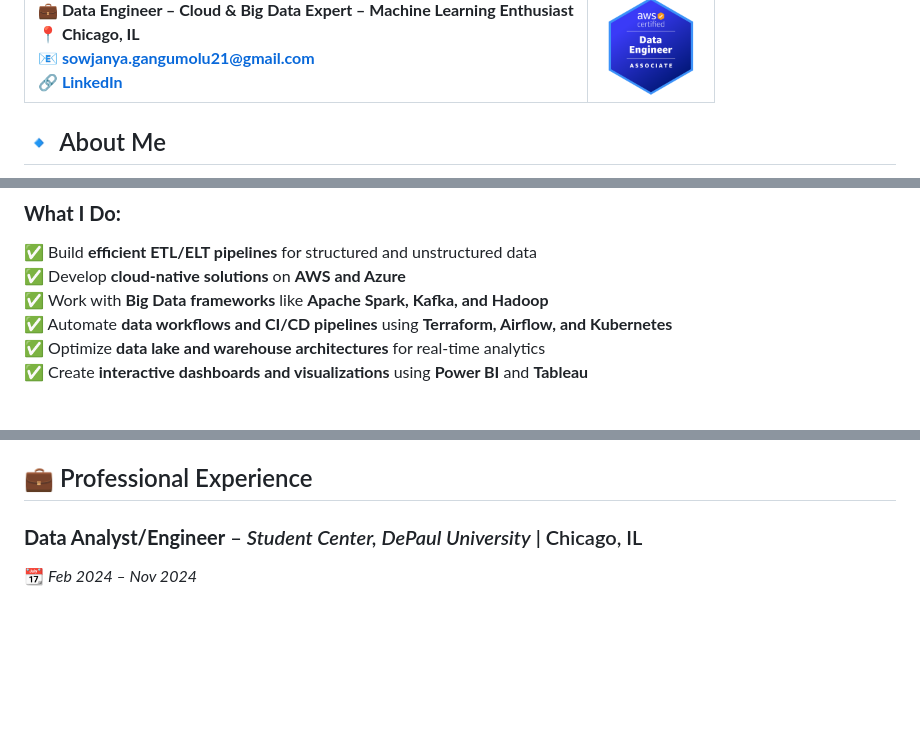
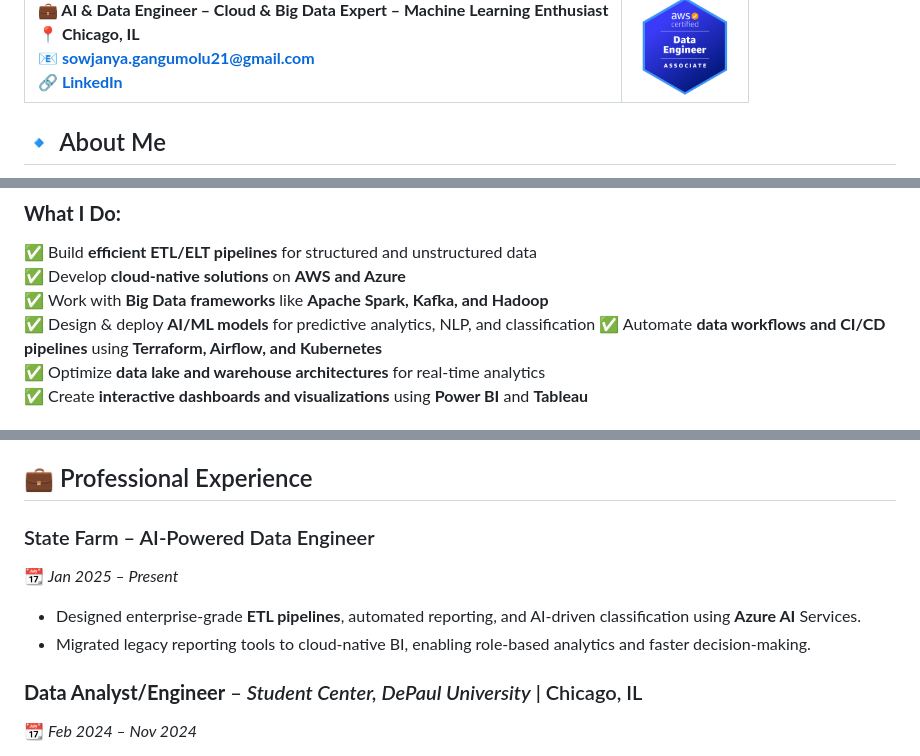
Before and after one commit to SowjanyaGangumolu/SowjanyaGangumolu.github.io, a Markdown page: README.md, 3 parts joined by grey strips. Drawn GitHub-style; blank space fills up the shorter version.

```diff
--- a/README.md
+++ b/README.md
@@ -2,7 +2,7 @@
 <table>
   <tr>
     <td>
-      <strong>💼 Data Engineer – Cloud & Big Data Expert – Machine Learning Enthusiast</strong><br>
+      <strong>💼 AI & Data Engineer – Cloud & Big Data Expert – Machine Learning Enthusiast</strong><br>
       <strong>📍 Chicago, IL</strong><br>
       <strong>📧 <a href="mailto:sowjanya.gangumolu21@gmail.com">sowjanya.gangumolu21@gmail.com</a></strong><br>
       <strong>🔗 <a href="https://www.linkedin.com/in/g-sowjanya">LinkedIn</a></strong>
@@ -20,6 +20,7 @@ I am a **Data & AI Enthusiast** with close to **6 years of IT experience** in de
 ✅ Build **efficient ETL/ELT pipelines** for structured and unstructured data
 ✅ Develop **cloud-native solutions** on **AWS and Azure**
 ✅ Work with **Big Data frameworks** like **Apache Spark, Kafka, and Hadoop**
+✅ Design & deploy **AI/ML models** for predictive analytics, NLP, and classification
 ✅ Automate **data workflows and CI/CD pipelines** using **Terraform, Airflow, and Kubernetes**
 ✅ Optimize **data lake and warehouse architectures** for real-time analytics
 ✅ Create **interactive dashboards and visualizations** using **Power BI** and **Tableau**
@@ -29,6 +34,9 @@ Python | SQL | AWS | Azure | Snowflake | Terraform | Kubernetes | TensorFlow | P
 
 ## 💼 Professional Experience
-
+### State Farm – AI-Powered Data Engineer
+📆 *Jan 2025 – Present*
+- Designed enterprise-grade **ETL pipelines**, automated reporting, and AI-driven classification using **Azure AI** Services.
+- Migrated legacy reporting tools to cloud-native BI, enabling role-based analytics and faster decision-making.
 ### **Data Analyst/Engineer** – *Student Center, DePaul University* | Chicago, IL
 📆 *Feb 2024 – Nov 2024*
 - Designed and managed ETL pipelines using **Azure Data Factory** and **Azure Synapse**.
```
Also changed, not shown: other parts of README.md (+5 -4 lines).
